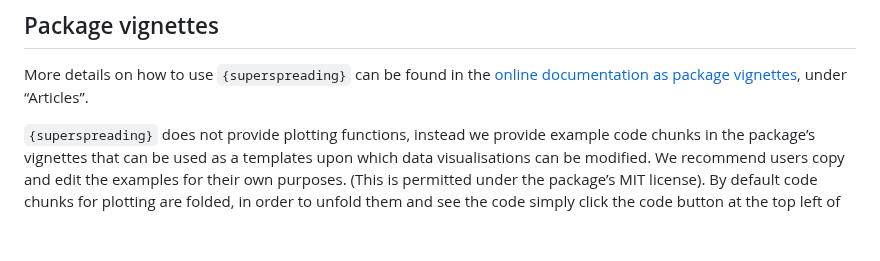
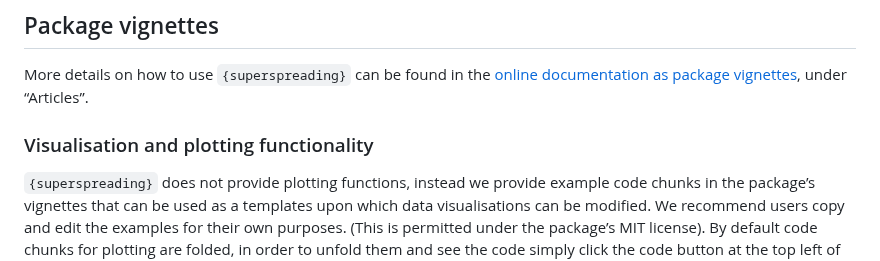
Before and after one commit to epiverse-trace/superspreading, a Markdown page: README.md, the part around the change. Rendered like a GitHub page; blank space fills up the shorter version.

Commit message:
Automatic readme update

```diff
--- a/README.md
+++ b/README.md
@@ -124,6 +124,8 @@ More details on how to use `{superspreading}` can be found in the
 vignettes](https://epiverse-trace.github.io/superspreading/), under
 “Articles”.
 
+### Visualisation and plotting functionality
+
 `{superspreading}` does not provide plotting functions, instead we
 provide example code chunks in the package’s vignettes that can be used
 as a templates upon which data visualisations can be modified. We
```
